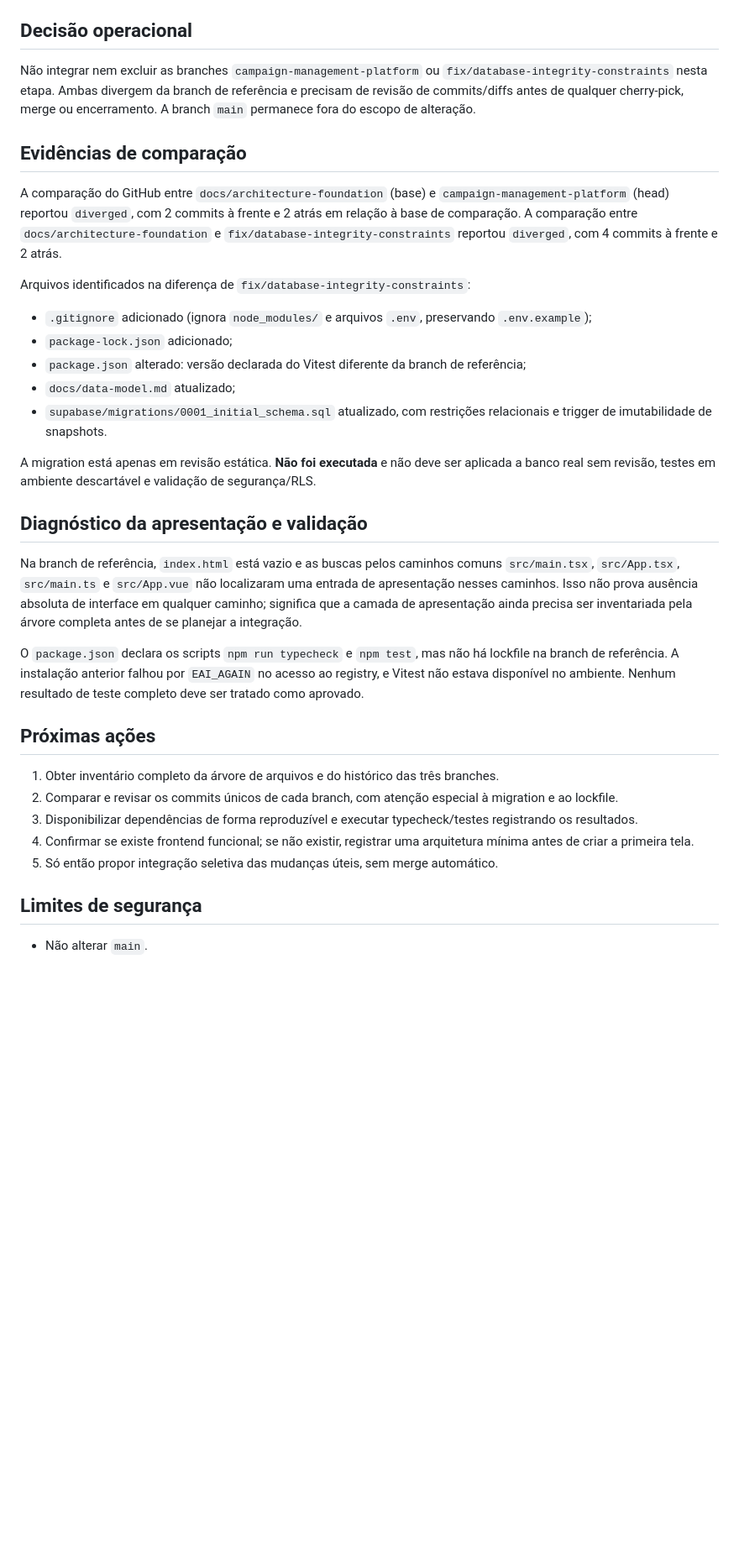
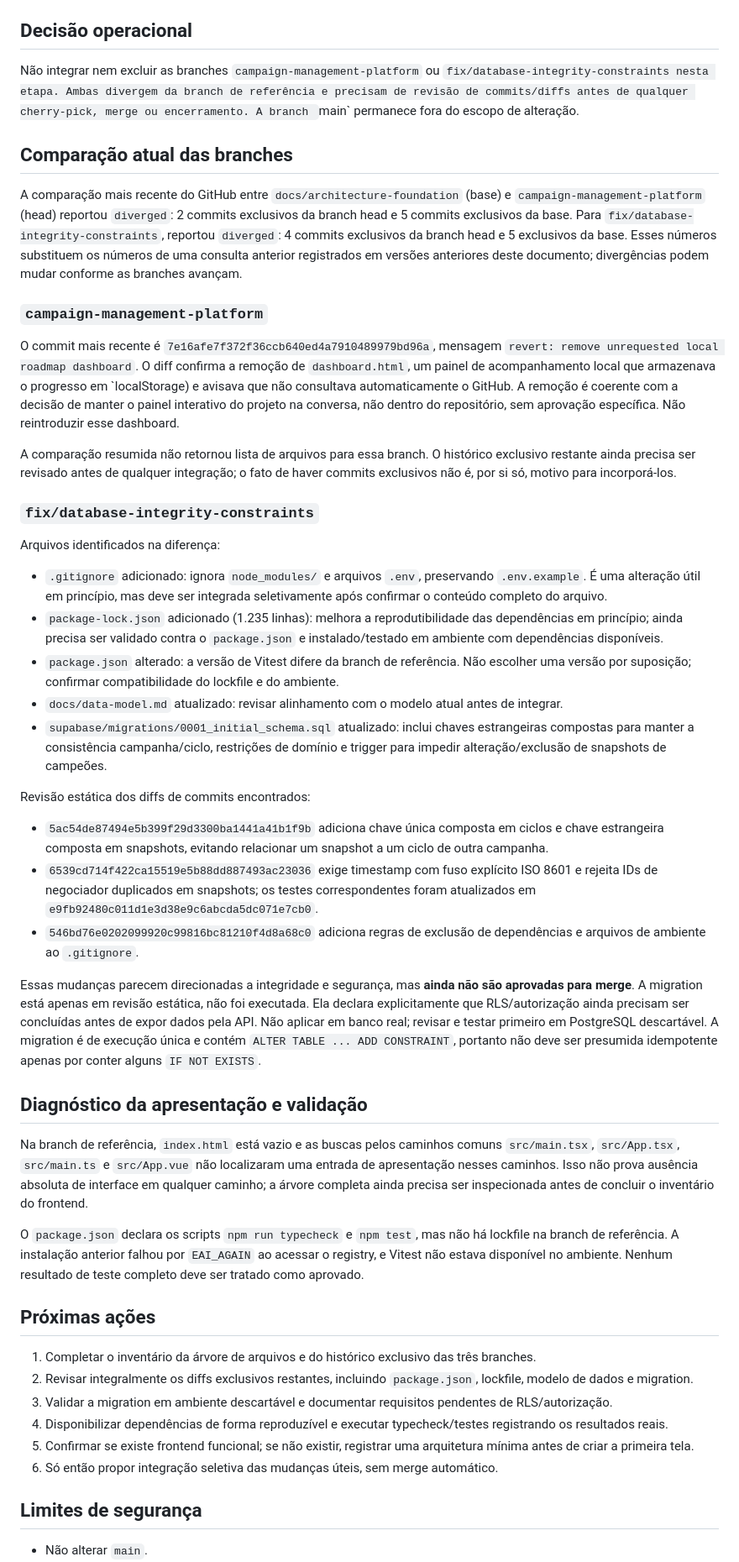
Before and after one commit to DarkQzinLabs/Campanhas, a Markdown page: docs/architecture/branch-assessment.md, the part around one of its changes. Shown at 84% size. Drawn GitHub-style; blank space fills up the shorter version.

Commit message:
docs(architecture): record branch diff review findings

```diff
--- a/docs/architecture/branch-assessment.md
+++ b/docs/architecture/branch-assessment.md
@@ -6,34 +6,48 @@
 
 ## Decisão operacional
 
-Não integrar nem excluir as branches `campaign-management-platform` ou `fix/database-integrity-constraints` nesta etapa. Ambas divergem da branch de referência e precisam de revisão de commits/diffs antes de qualquer cherry-pick, merge ou encerramento. A branch `main` permanece fora do escopo de alteração.
+Não integrar nem excluir as branches `campaign-management-platform` ou `fix/database-integrity-constraints nesta etapa. Ambas divergem da branch de referência e precisam de revisão de commits/diffs antes de qualquer cherry-pick, merge ou encerramento. A branch `main` permanece fora do escopo de alteração.
 
-## Evidências de comparação
+## Comparação atual das branches
 
-A comparação do GitHub entre `docs/architecture-foundation` (base) e `campaign-management-platform` (head) reportou `diverged`, com 2 commits à frente e 2 atrás em relação à base de comparação. A comparação entre `docs/architecture-foundation` e `fix/database-integrity-constraints` reportou `diverged`, com 4 commits à frente e 2 atrás.
+A comparação mais recente do GitHub entre `docs/architecture-foundation` (base) e `campaign-management-platform` (head) reportou `diverged`: 2 commits exclusivos da branch head e 5 commits exclusivos da base. Para `fix/database-integrity-constraints`, reportou `diverged`: 4 commits exclusivos da branch head e 5 exclusivos da base. Esses números substituem os números de uma consulta anterior registrados em versões anteriores deste documento; divergências podem mudar conforme as branches avançam.
 
-Arquivos identificados na diferença de `fix/database-integrity-constraints`:
-- `.gitignore` adicionado (ignora `node_modules/` e arquivos `.env`, preservando `.env.example`);
-- `package-lock.json` adicionado;
-- `package.json` alterado: versão declarada do Vitest diferente da branch de referência;
-- `docs/data-model.md` atualizado;
-- `supabase/migrations/0001_initial_schema.sql` atualizado, com restrições relacionais e trigger de imutabilidade de snapshots.
+### `campaign-management-platform`
 
-A migration está apenas em revisão estática. **Não foi executada** e não deve ser aplicada a banco real sem revisão, testes em ambiente descartável e validação de segurança/RLS.
+O commit mais recente é `7e16afe7f372f36ccb640ed4a7910489979bd96a`, mensagem `revert: remove unrequested local roadmap dashboard`. O diff confirma a remoção de `dashboard.html`, um painel de acompanhamento local que armazenava o progresso em `localStorage) e avisava que não consultava automaticamente o GitHub. A remoção é coerente com a decisão de manter o painel interativo do projeto na conversa, não dentro do repositório, sem aprovação específica. Não reintroduzir esse dashboard.
+
+A comparação resumida não retornou lista de arquivos para essa branch. O histórico exclusivo restante ainda precisa ser revisado antes de qualquer integração; o fato de haver commits exclusivos não é, por si só, motivo para incorporá-los.
+
+### `fix/database-integrity-constraints`
+
+Arquivos identificados na diferença:
+- `.gitignore` adicionado: ignora `node_modules/` e arquivos `.env`, preservando `.env.example`. É uma alteração útil em princípio, mas deve ser integrada seletivamente após confirmar o conteúdo completo do arquivo.
+- `package-lock.json` adicionado (1.235 linhas): melhora a reprodutibilidade das dependências em princípio; ainda precisa ser validado contra o `package.json` e instalado/testado em ambiente com dependências disponíveis.
+- `package.json` alterado: a versão de Vitest difere da branch de referência. Não escolher uma versão por suposição; confirmar compatibilidade do lockfile e do ambiente.
+- `docs/data-model.md` atualizado: revisar alinhamento com o modelo atual antes de integrar.
+- `supabase/migrations/0001_initial_schema.sql` atualizado: inclui chaves estrangeiras compostas para manter a consistência campanha/ciclo, restrições de domínio e trigger para impedir alteração/exclusão de snapshots de campeões.
+
+Revisão estática dos diffs de commits encontrados:
+- `5ac54de87494e5b399f29d3300ba1441a41b1f9b` adiciona chave única composta em ciclos e chave estrangeira composta em snapshots, evitando relacionar um snapshot a um ciclo de outra campanha.
+- `6539cd714f422ca15519e5b88dd887493ac23036` exige timestamp com fuso explícito ISO 8601 e rejeita IDs de negociador duplicados em snapshots; os testes correspondentes foram atualizados em `e9fb92480c011d1e3d38e9c6abcda5dc071e7cb0`.
+- `546bd76e0202099920c99816bc81210f4d8a68c0` adiciona regras de exclusão de dependências e arquivos de ambiente ao `.gitignore`.
+
+Essas mudanças parecem direcionadas a integridade e segurança, mas **ainda não são aprovadas para merge**. A migration está apenas em revisão estática, não foi executada. Ela declara explicitamente que RLS/autorização ainda precisam ser concluídas antes de expor dados pela API. Não aplicar em banco real; revisar e testar primeiro em PostgreSQL descartável. A migration é de execução única e contém `ALTER TABLE ... ADD CONSTRAINT`, portanto não deve ser presumida idempotente apenas por conter alguns `IF NOT EXISTS`.
 
 ## Diagnóstico da apresentação e validação
 
-Na branch de referência, `index.html` está vazio e as buscas pelos caminhos comuns `src/main.tsx`, `src/App.tsx`, `src/main.ts` e `src/App.vue` não localizaram uma entrada de apresentação nesses caminhos. Isso não prova ausência absoluta de interface em qualquer caminho; significa que a camada de apresentação ainda precisa ser inventariada pela árvore completa antes de se planejar a integração.
+Na branch de referência, `index.html` está vazio e as buscas pelos caminhos comuns `src/main.tsx`, `src/App.tsx`, `src/main.ts` e `src/App.vue` não localizaram uma entrada de apresentação nesses caminhos. Isso não prova ausência absoluta de interface em qualquer caminho; a árvore completa ainda precisa ser inspecionada antes de concluir o inventário do frontend.
 
-O `package.json` declara os scripts `npm run typecheck` e `npm test`, mas não há lockfile na branch de referência. A instalação anterior falhou por `EAI_AGAIN` no acesso ao registry, e Vitest não estava disponível no ambiente. Nenhum resultado de teste completo deve ser tratado como aprovado.
+O `package.json` declara os scripts `npm run typecheck` e `npm test`, mas não há lockfile na branch de referência. A instalação anterior falhou por `EAI_AGAIN` ao acessar o registry, e Vitest não estava disponível no ambiente. Nenhum resultado de teste completo deve ser tratado como aprovado.
 
 ## Próximas ações
 
-1. Obter inventário completo da árvore de arquivos e do histórico das três branches.
-2. Comparar e revisar os commits únicos de cada branch, com atenção especial à migration e ao lockfile.
-3. Disponibilizar dependências de forma reproduzível e executar typecheck/testes registrando os resultados.
-4. Confirmar se existe frontend funcional; se não existir, registrar uma arquitetura mínima antes de criar a primeira tela.
-5. Só então propor integração seletiva das mudanças úteis, sem merge automático.
+1. Completar o inventário da árvore de arquivos e do histórico exclusivo das três branches.
+2. Revisar integralmente os diffs exclusivos restantes, incluindo `package.json`, lockfile, modelo de dados e migration.
+3. Validar a migration em ambiente descartável e documentar requisitos pendentes de RLS/autorização.
+4. Disponibilizar dependências de forma reproduzível e executar typecheck/testes registrando os resultados reais.
+5. Confirmar se existe frontend funcional; se não existir, registrar uma arquitetura mínima antes de criar a primeira tela.
+6. Só então propor integração seletiva das mudanças úteis, sem merge automático.
 
 ## Limites de segurança
 
```
Also changed, not shown: other parts of docs/architecture/branch-assessment.md (+1 -0 lines).
